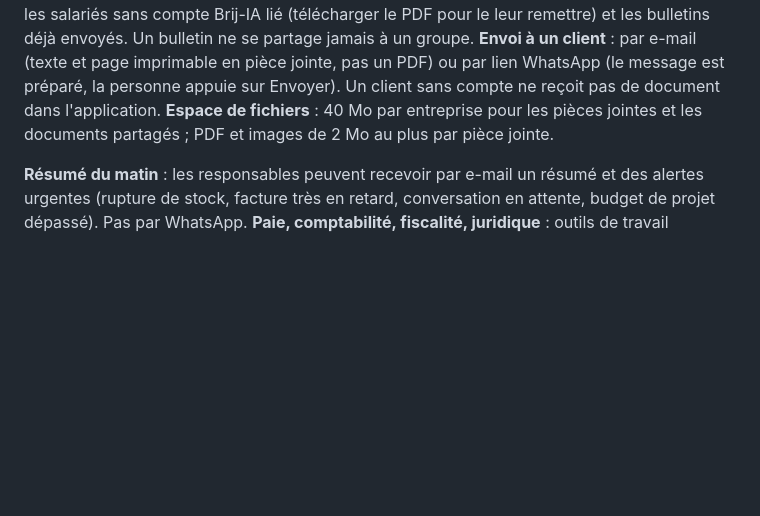
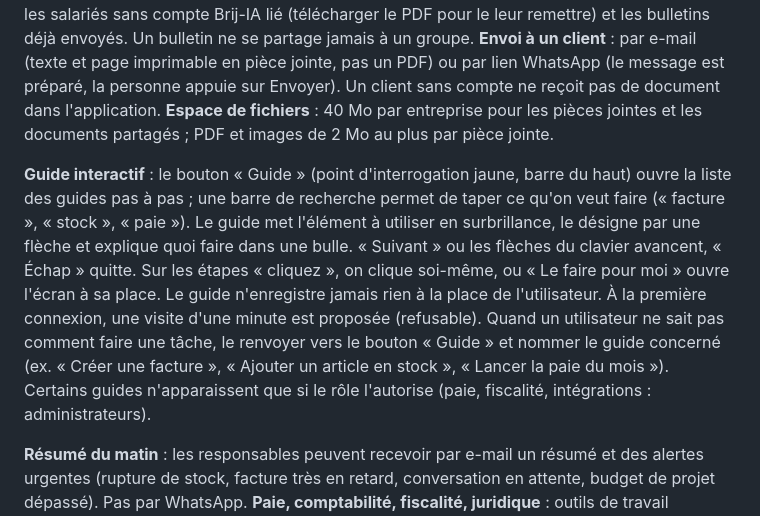
Before and after one commit to B144G/manager-ia-backend, a Markdown page: knowledge/site/fonctions-recentes.md, the part around the change. Rendered like a GitHub page; blank space fills up the shorter version.

Commit message:
Connaissances de l'assistant : le guide interactif et comment y renvoyer l'utilisateur
Co-Authored-By: Claude Sonnet 5.5 <noreply@anthropic.com>

```diff
--- a/knowledge/site/fonctions-recentes.md
+++ b/knowledge/site/fonctions-recentes.md
@@ -16,5 +16,7 @@
 **Envoi à un client** : par e-mail (texte et page imprimable en pièce jointe, pas un PDF) ou par lien WhatsApp (le message est préparé, la personne appuie sur Envoyer). Un client sans compte ne reçoit pas de document dans l'application.
 **Espace de fichiers** : 40 Mo par entreprise pour les pièces jointes et les documents partagés ; PDF et images de 2 Mo au plus par pièce jointe.
 
+**Guide interactif** : le bouton « Guide » (point d'interrogation jaune, barre du haut) ouvre la liste des guides pas à pas ; une barre de recherche permet de taper ce qu'on veut faire (« facture », « stock », « paie »). Le guide met l'élément à utiliser en surbrillance, le désigne par une flèche et explique quoi faire dans une bulle. « Suivant » ou les flèches du clavier avancent, « Échap » quitte. Sur les étapes « cliquez », on clique soi-même, ou « Le faire pour moi » ouvre l'écran à sa place. Le guide n'enregistre jamais rien à la place de l'utilisateur. À la première connexion, une visite d'une minute est proposée (refusable). Quand un utilisateur ne sait pas comment faire une tâche, le renvoyer vers le bouton « Guide » et nommer le guide concerné (ex. « Créer une facture », « Ajouter un article en stock », « Lancer la paie du mois »). Certains guides n'apparaissent que si le rôle l'autorise (paie, fiscalité, intégrations : administrateurs).
+
 **Résumé du matin** : les responsables peuvent recevoir par e-mail un résumé et des alertes urgentes (rupture de stock, facture très en retard, conversation en attente, budget de projet dépassé). Pas par WhatsApp.
 **Paie, comptabilité, fiscalité, juridique** : outils de travail (bulletins avec modèle Cameroun, solde de tout compte, écritures OHADA, document de fin d'exercice, registres) qui ne remplacent ni un expert-comptable, ni un juriste. Rien n'est transmis à l'administration.
```
